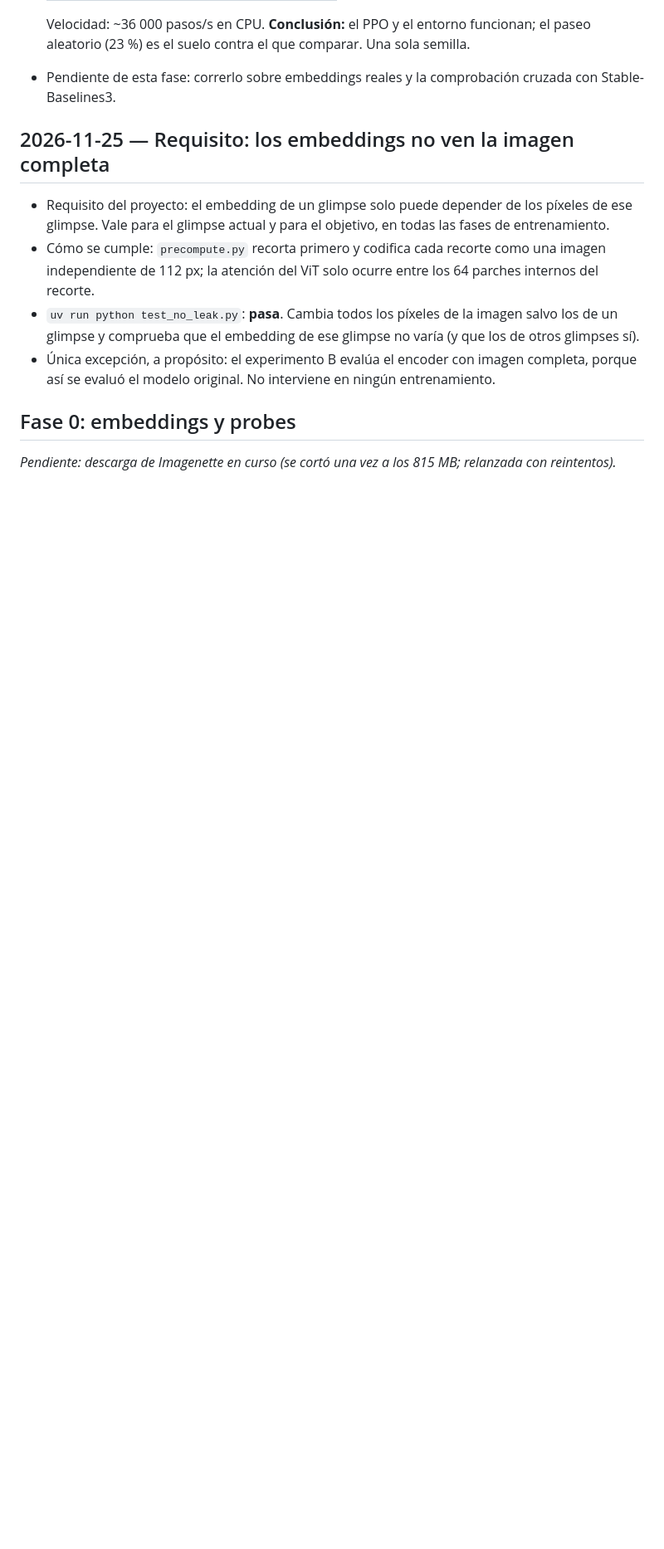
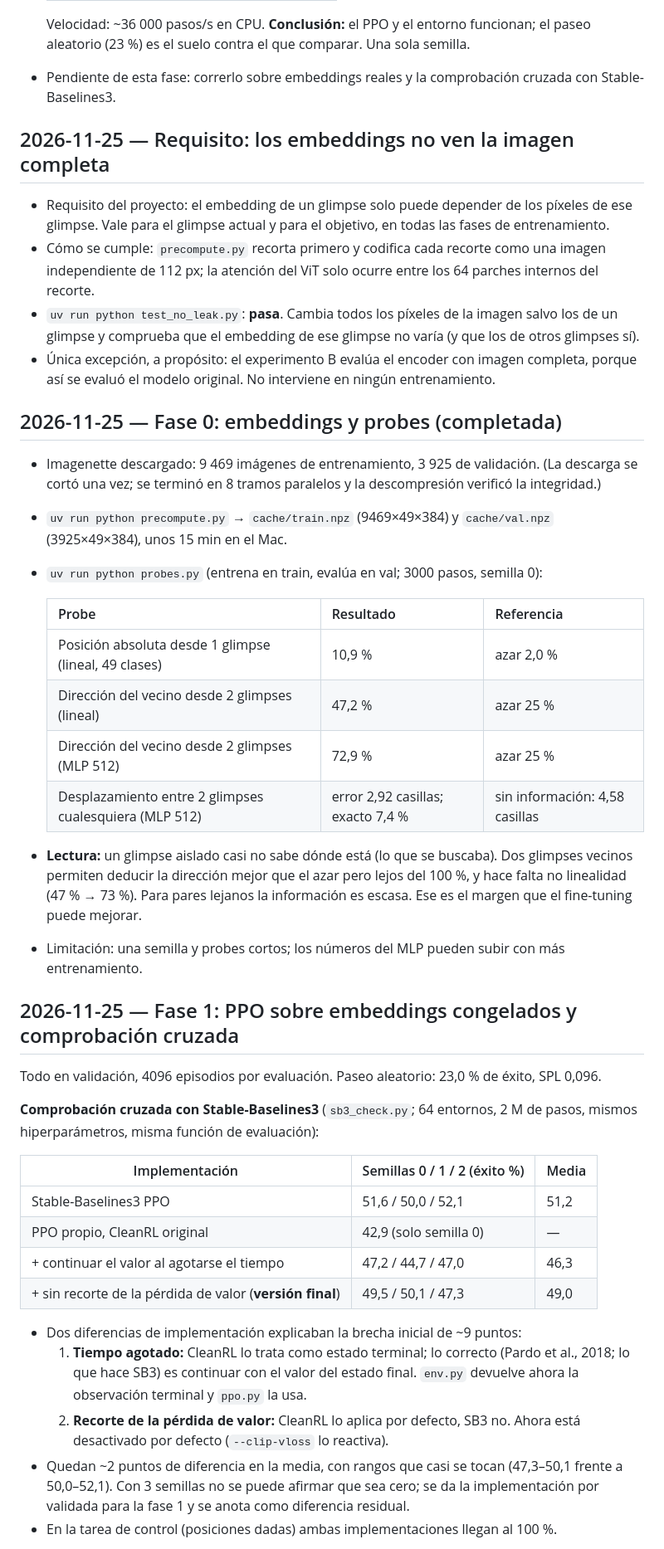
Before and after one commit to jackspolski1103/glimpse-nav-rl, a Markdown page: BITACORA.md, the part around one of its changes. Shown at 83% size. Drawn GitHub-style; blank space fills up the shorter version.

Commit message:
Phase 0 results, phase 1 frozen-encoder baseline, SB3 cross-check, figures
Co-Authored-By: Claude Fable 5.2 <noreply@anthropic.com>

```diff
--- a/BITACORA.md
+++ b/BITACORA.md
@@ -50,6 +50,38 @@ Hecho mientras se descargaba Imagenette; no depende de los embeddings.
 - `uv run python test_no_leak.py`: **pasa**. Cambia todos los píxeles de la imagen salvo los de un glimpse y comprueba que el embedding de ese glimpse no varía (y que los de otros glimpses sí).
 - Única excepción, a propósito: el experimento B evalúa el encoder con imagen completa, porque así se evaluó el modelo original. No interviene en ningún entrenamiento.
 
-## Fase 0: embeddings y probes
+## 2026-11-25 — Fase 0: embeddings y probes (completada)
 
-_Pendiente: descarga de Imagenette en curso (se cortó una vez a los 815 MB; relanzada con reintentos)._
+- Imagenette descargado: 9 469 imágenes de entrenamiento, 3 925 de validación. (La descarga se cortó una vez; se terminó en 8 tramos paralelos y la descompresión verificó la integridad.)
+- `uv run python precompute.py` → `cache/train.npz` (9469×49×384) y `cache/val.npz` (3925×49×384), unos 15 min en el Mac.
+- `uv run python probes.py` (entrena en train, evalúa en val; 3000 pasos, semilla 0):
+
+  | Probe | Resultado | Referencia |
+  |---|---|---|
+  | Posición absoluta desde 1 glimpse (lineal, 49 clases) | 10,9 % | azar 2,0 % |
+  | Dirección del vecino desde 2 glimpses (lineal) | 47,2 % | azar 25 % |
+  | Dirección del vecino desde 2 glimpses (MLP 512) | 72,9 % | azar 25 % |
+  | Desplazamiento entre 2 glimpses cualesquiera (MLP 512) | error 2,92 casillas; exacto 7,4 % | sin información: 4,58 casillas |
+
+- **Lectura:** un glimpse aislado casi no sabe dónde está (lo que se buscaba). Dos glimpses vecinos permiten deducir la dirección mejor que el azar pero lejos del 100 %, y hace falta no linealidad (47 % → 73 %). Para pares lejanos la información es escasa. Ese es el margen que el fine-tuning puede mejorar.
+- Limitación: una semilla y probes cortos; los números del MLP pueden subir con más entrenamiento.
+
+## 2026-11-25 — Fase 1: PPO sobre embeddings congelados y comprobación cruzada
+
+Todo en validación, 4096 episodios por evaluación. Paseo aleatorio: 23,0 % de éxito, SPL 0,096.
+
+**Comprobación cruzada con Stable-Baselines3** (`sb3_check.py`; 64 entornos, 2 M de pasos, mismos hiperparámetros, misma función de evaluación):
+
+| Implementación | Semillas 0 / 1 / 2 (éxito %) | Media |
+|---|---|---|
+| Stable-Baselines3 PPO | 51,6 / 50,0 / 52,1 | 51,2 |
+| PPO propio, CleanRL original | 42,9 (solo semilla 0) | — |
+| + continuar el valor al agotarse el tiempo | 47,2 / 44,7 / 47,0 | 46,3 |
+| + sin recorte de la pérdida de valor (**versión final**) | 49,5 / 50,1 / 47,3 | 49,0 |
+
+- Dos diferencias de implementación explicaban la brecha inicial de ~9 puntos:
+  1. **Tiempo agotado:** CleanRL lo trata como estado terminal; lo correcto (Pardo et al., 2018; lo que hace SB3) es continuar con el valor del estado final. `env.py` devuelve ahora la observación terminal y `ppo.py` la usa.
+  2. **Recorte de la pérdida de valor:** CleanRL lo aplica por defecto, SB3 no. Ahora está desactivado por defecto (`--clip-vloss` lo reactiva).
+- Quedan ~2 puntos de diferencia en la media, con rangos que casi se tocan (47,3–50,1 frente a 50,0–52,1). Con 3 semillas no se puede afirmar que sea cero; se da la implementación por validada para la fase 1 y se anota como diferencia residual.
+- En la tarea de control (posiciones dadas) ambas implementaciones llegan al 100 %.
+
```
Also changed, not shown: other parts of BITACORA.md (+22 -0 lines), figures/frozen_s0_curva.png (added), figures/frozen_s0_trayectorias.png (added), 8 other files.
